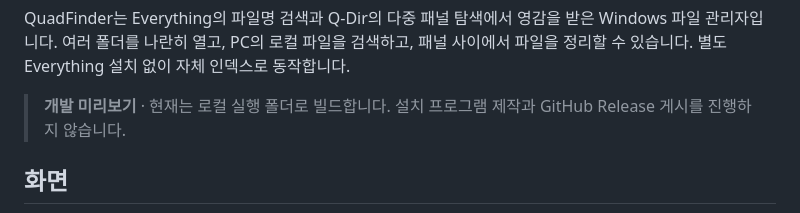
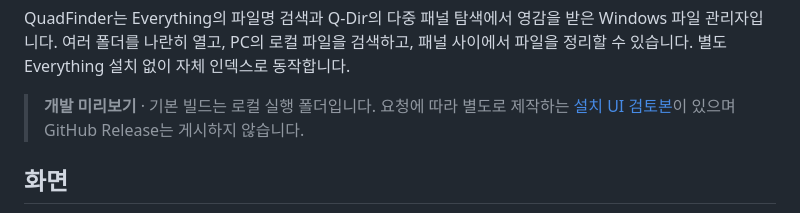
Before and after one commit to junhyeok928/QuadFinder, a Markdown page: README.md, the part around the change. Rendered like a GitHub page.

```diff
--- a/README.md
+++ b/README.md
@@ -15,7 +15,7 @@
 
 QuadFinder는 Everything의 파일명 검색과 Q-Dir의 다중 패널 탐색에서 영감을 받은 Windows 파일 관리자입니다. 여러 폴더를 나란히 열고, PC의 로컬 파일을 검색하고, 패널 사이에서 파일을 정리할 수 있습니다. 별도 Everything 설치 없이 자체 인덱스로 동작합니다.
 
-> **개발 미리보기** · 현재는 로컬 실행 폴더로 빌드합니다. 설치 프로그램 제작과 GitHub Release 게시를 진행하지 않습니다.
+> **개발 미리보기** · 기본 빌드는 로컬 실행 폴더입니다. 요청에 따라 별도로 제작하는 [설치 UI 검토본](docs/installation.md)이 있으며 GitHub Release는 게시하지 않습니다.
 
 ## 화면
 
```
Also changed, not shown: docs/installation.md (added, +35 -0 lines), docs/installer-finish.png (added), docs/installer-options.png (added), 3 other files.
